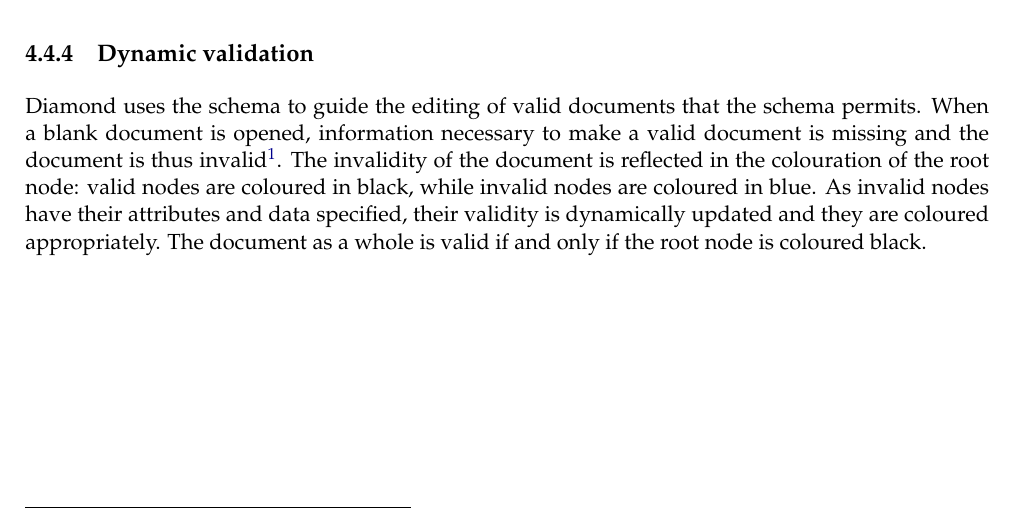
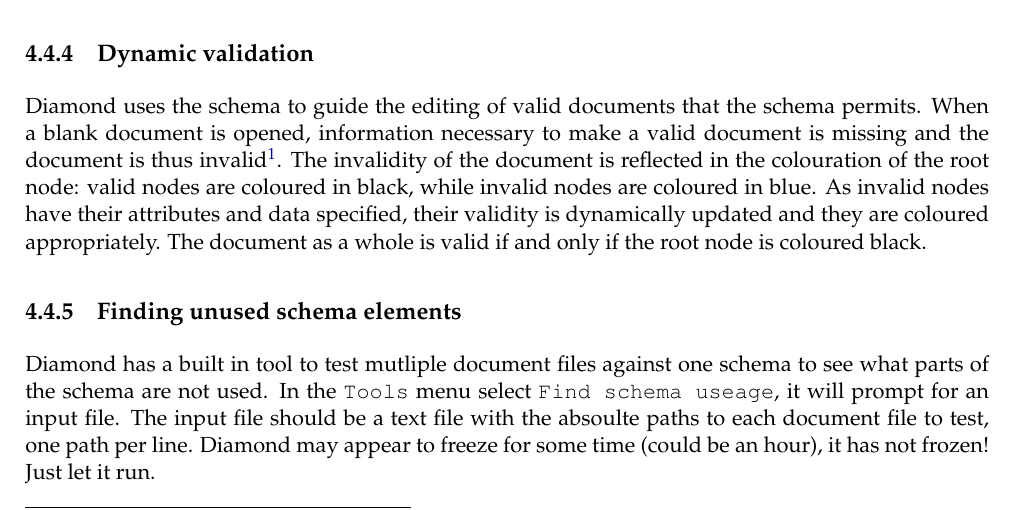
Before and after one commit to FluidityProject/spud, a LaTeX book (doc/spud_manual.tex, which reads doc/diamond_manual.tex): part of page 33 of 35, cut so that both start at the same text. Compiled offline with pdfLaTeX.

Commit message:
Added schema useage documentation

```diff
--- a/doc/diamond_manual.tex
+++ b/doc/diamond_manual.tex
@@ -146,3 +146,9 @@
 while invalid nodes are coloured in blue. As invalid nodes have their attributes
 and data specified, their validity is dynamically updated and they are coloured appropriately.
 The document as a whole is valid if and only if the root node is coloured black.
+
+\subsection{Finding unused schema elements}
+Diamond has a built in tool to test mutliple document files against one schema to see what parts of the schema are not used.
+In the \verb+Tools+ menu select \verb+Find schema useage+, it will prompt for an input file. The input file should be a text file
+with the absoulte paths to each document file to test, one path per line.
+Diamond may appear to freeze for some time (could be an hour), it has not frozen! Just let it run.
```
Also changed, not shown: doc/spud_manual.pdf.
